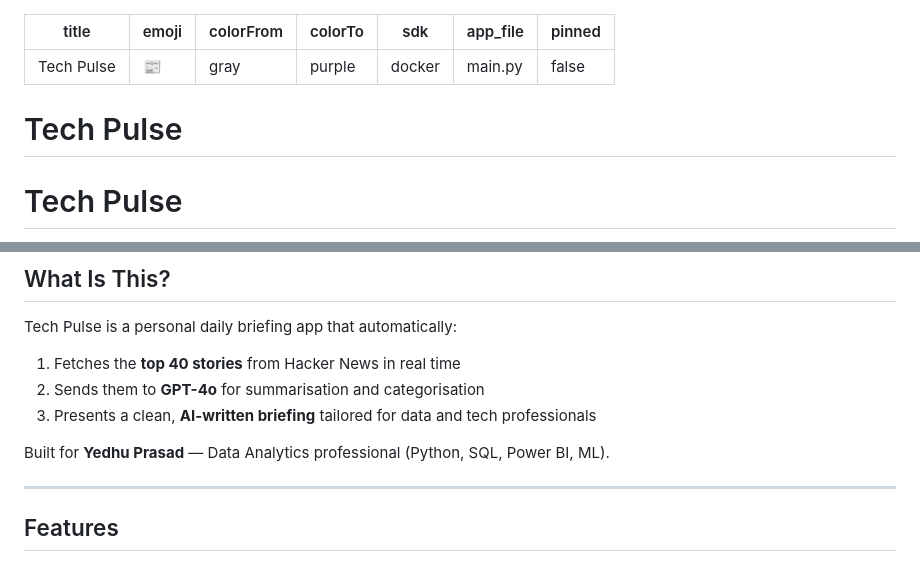
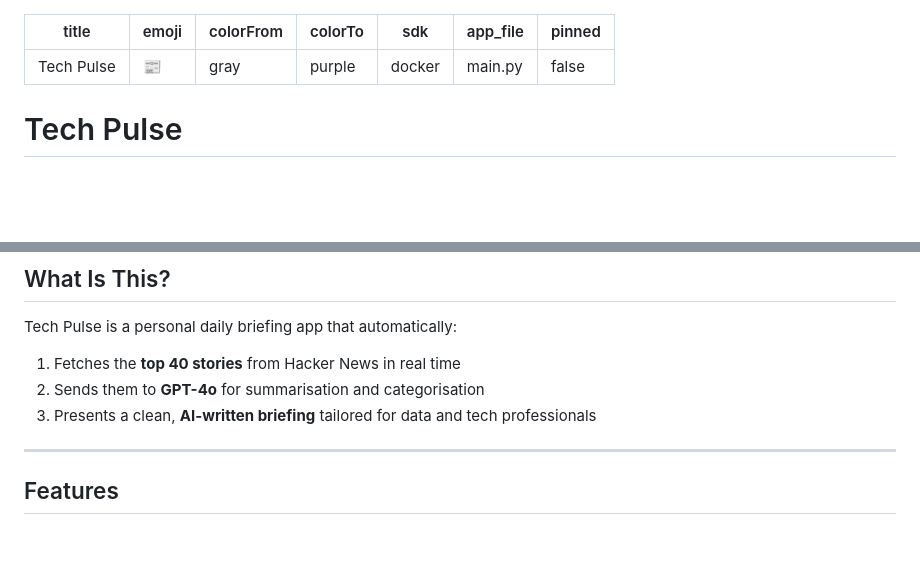
Before and after one commit to Yed-hu/Tech-Pulse, a Markdown page: README.md, 2 parts joined by grey strips. GitHub-like rendering; blank space fills up the shorter version.

Commit message:
docs: Updated README

```diff
--- a/README.md
+++ b/README.md
@@ -7,8 +7,6 @@ sdk: docker
 app_file: main.py
 pinned: false
 ---
-
-# Tech Pulse
 
 # Tech Pulse
 
@@ -28,8 +26,6 @@ Tech Pulse is a personal daily briefing app that automatically:
 1. Fetches the **top 40 stories** from Hacker News in real time
 2. Sends them to **GPT-4o** for summarisation and categorisation
 3. Presents a clean, **AI-written briefing** tailored for data and tech professionals
-
-Built for **Yedhu Prasad** — Data Analytics professional (Python, SQL, Power BI, ML).
 
 ---
 
```
